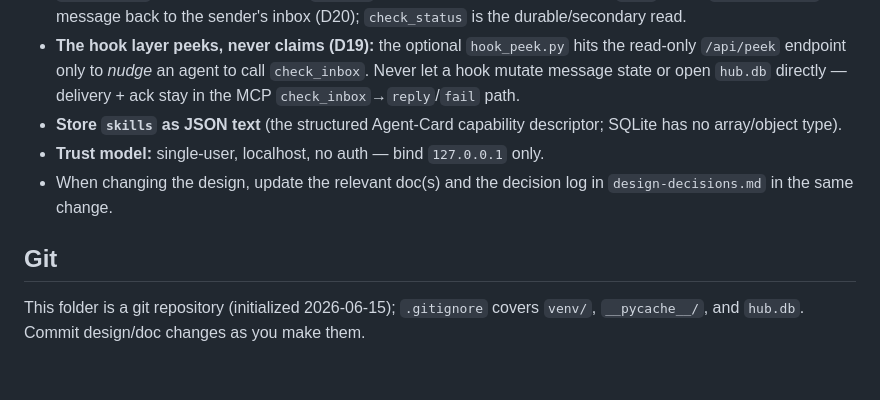
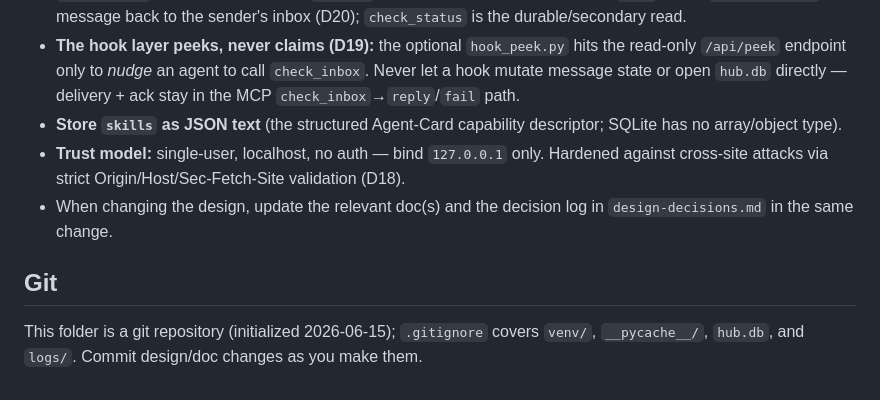
Before and after one commit to avdiam/mcp-agent-hub, a Markdown page: AGENTS.md, the part around the change. Drawn GitHub-style.

Commit message:
Minor doc polish: add D18 to trust model and logs/ to gitignore list in AGENTS.md

```diff
--- a/AGENTS.md
+++ b/AGENTS.md
@@ -114,9 +114,9 @@ Both clients run `hook_peek.py` to nudge themselves to call `check_inbox` when `
 - **Delivery is at-least-once**: `check_inbox` claims atomically; an unacked `in_progress` message is redelivered after `VISIBILITY_TIMEOUT`. Handlers must tolerate a rare duplicate. A `pending` **`task`** unclaimed past `MESSAGE_TTL` is swept to a terminal `expired` state (D6/Q3/D24). Completing a `task` fans a **`kind="result"`** message back to the sender's inbox (D20); `check_status` is the durable/secondary read.
 - **The hook layer peeks, never claims (D19):** the optional `hook_peek.py` hits the read-only `/api/peek` endpoint only to *nudge* an agent to call `check_inbox`. Never let a hook mutate message state or open `hub.db` directly — delivery + ack stay in the MCP `check_inbox`→`reply`/`fail` path.
 - **Store `skills` as JSON text** (the structured Agent-Card capability descriptor; SQLite has no array/object type).
-- **Trust model:** single-user, localhost, no auth — bind `127.0.0.1` only.
+- **Trust model:** single-user, localhost, no auth — bind `127.0.0.1` only. Hardened against cross-site attacks via strict Origin/Host/Sec-Fetch-Site validation (D18).
 - When changing the design, update the relevant doc(s) and the decision log in `design-decisions.md` in the same change.
 
 ## Git
 
-This folder is a git repository (initialized 2026-06-15); `.gitignore` covers `venv/`, `__pycache__/`, and `hub.db`. Commit design/doc changes as you make them.
+This folder is a git repository (initialized 2026-06-15); `.gitignore` covers `venv/`, `__pycache__/`, `hub.db`, and `logs/`. Commit design/doc changes as you make them.
```
